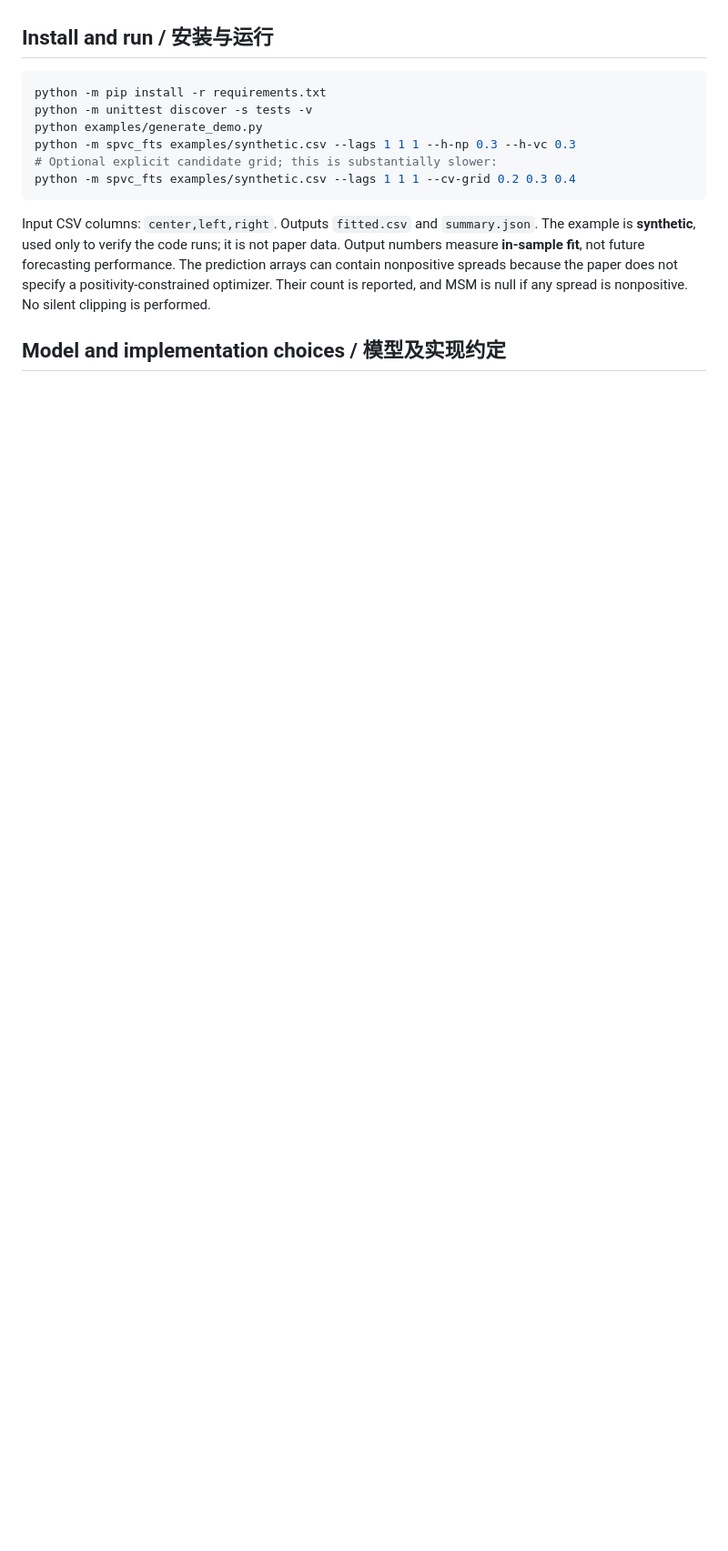
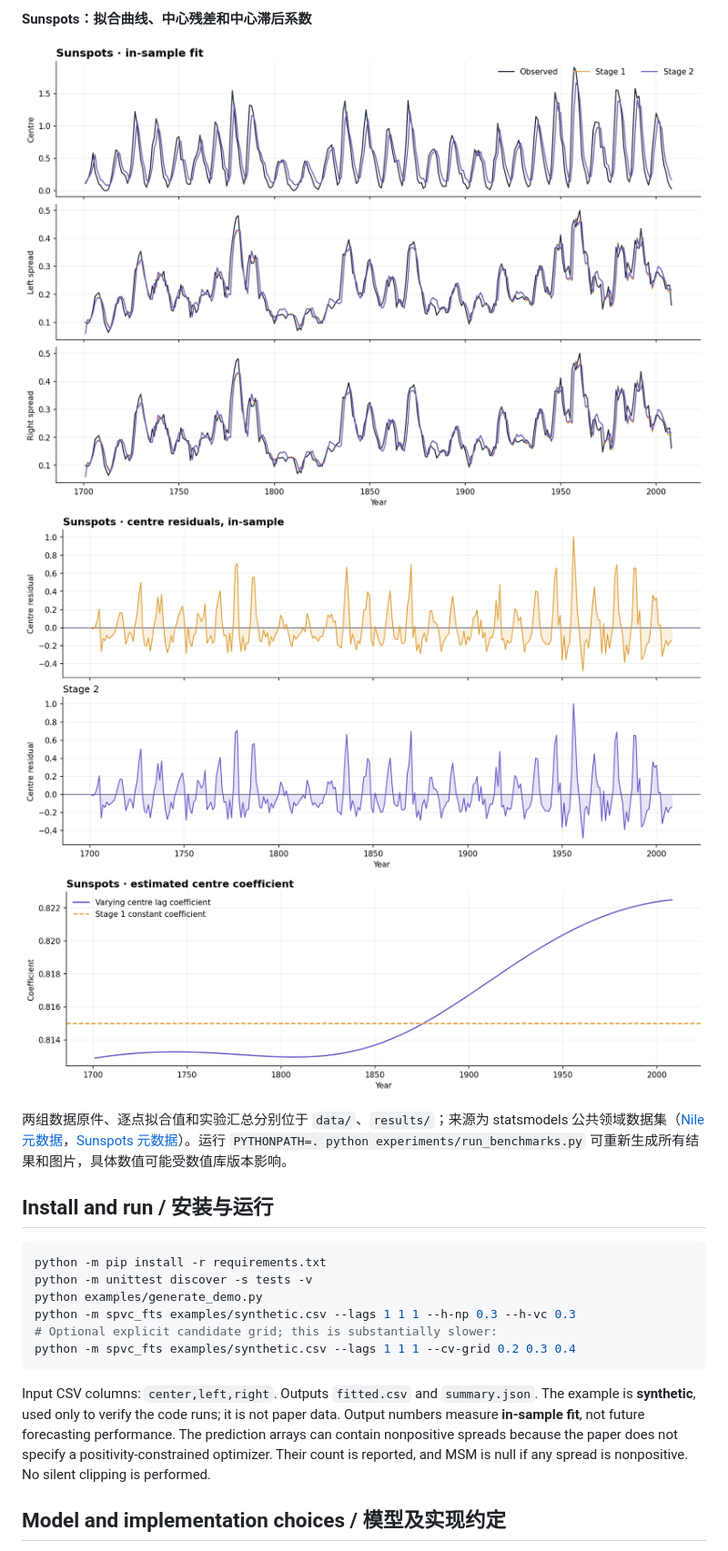
Before and after one commit to ZJY-HSBL/SPVC-FTS, a Markdown page: README.md, the part around one of its changes. Shown at 91% size. GitHub-like rendering; pictures changed too: figures/sunspots_coefficient.png (added), figures/sunspots_fit.png (added), figures/sunspots_residuals.png (added); blank space fills up the shorter version.

Commit message:
Add reproducible benchmark results and visualizations

```diff
--- a/README.md
+++ b/README.md
@@ -6,3 +39,10 @@ Python implementation in progress of the two-stage semiparametric varying-coeffi
+**Sunspots：拟合曲线、中心残差和中心滞后系数**
+
+![Sunspots 拟合曲线](figures/sunspots_fit.png)
+![Sunspots 残差](figures/sunspots_residuals.png)
+![Sunspots 系数](figures/sunspots_coefficient.png)
+
+两组数据原件、逐点拟合值和实验汇总分别位于 `data/`、`results/`；来源为 statsmodels 公共领域数据集（[Nile 元数据](https://github.com/statsmodels/statsmodels/blob/main/statsmodels/datasets/nile/data.py)，[Sunspots 元数据](https://github.com/statsmodels/statsmodels/blob/main/statsmodels/datasets/sunspots/data.py)）。运行 `PYTHONPATH=. python experiments/run_benchmarks.py` 可重新生成所有结果和图片，具体数值可能受数值库版本影响。
 
 ## Install and run / 安装与运行
 
```
Also changed, not shown: other parts of README.md (+33 -0 lines), figures/nile_coefficient.png (added), figures/nile_fit.png (added), figures/nile_residuals.png (added), 7 other files.
